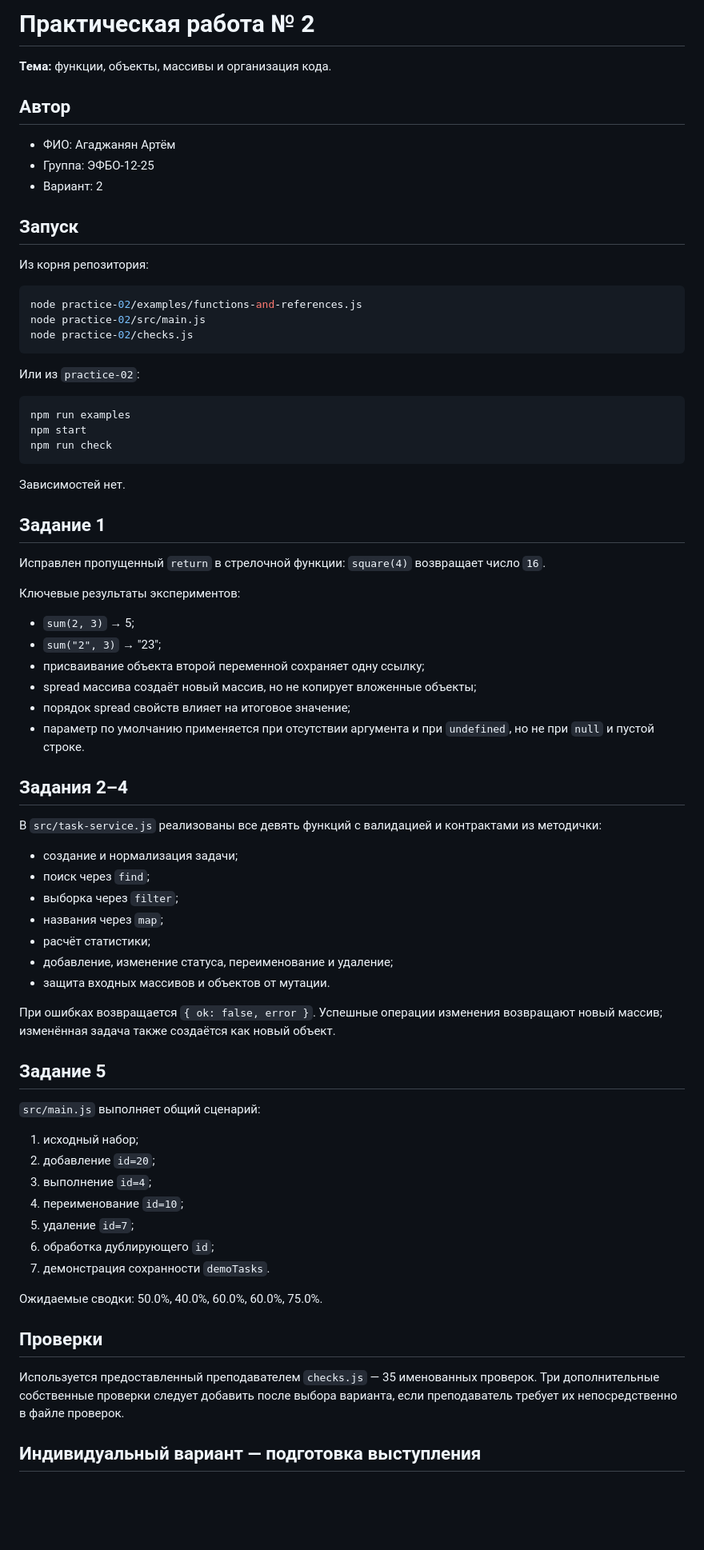
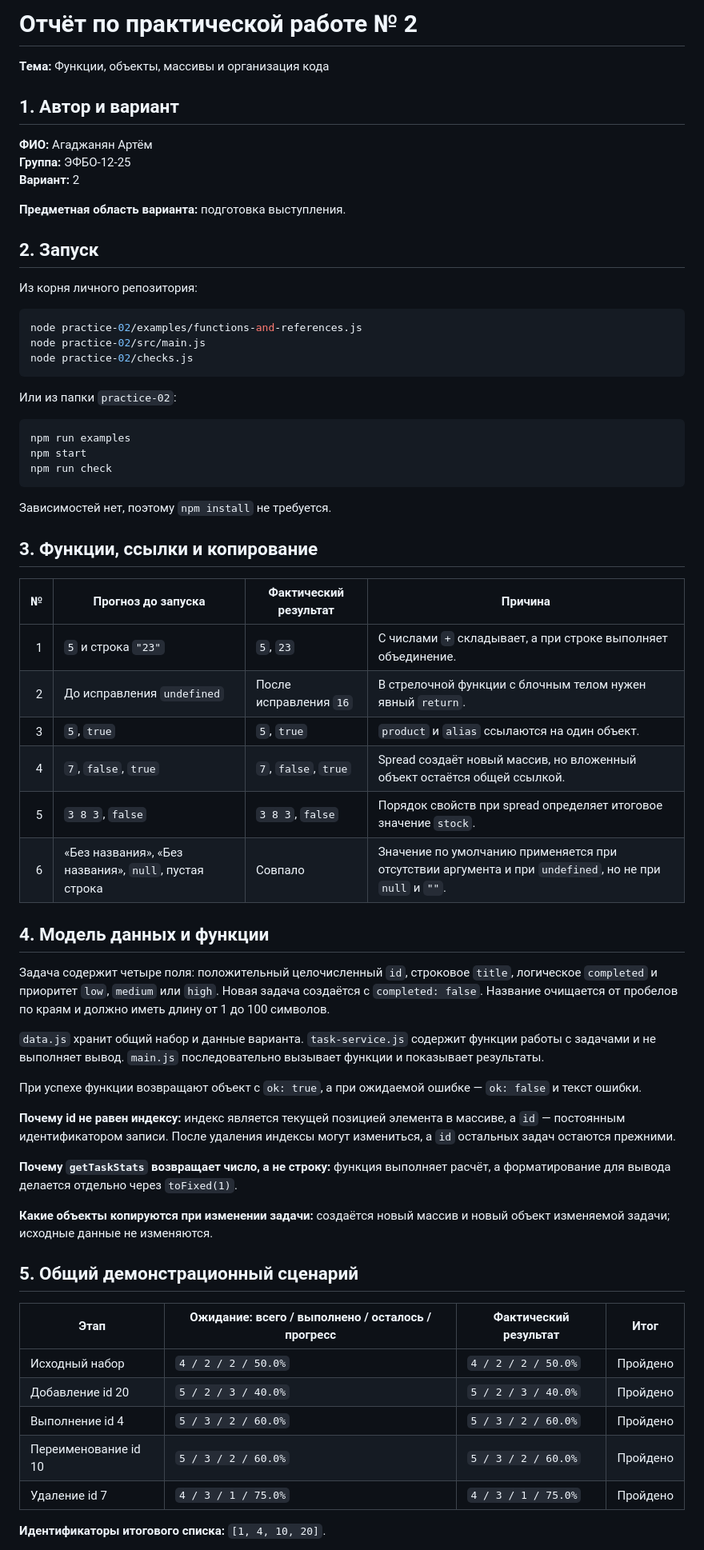
Before and after one commit to Mozdok15/tip-js-practices, a Markdown page: practice-02/README.md, the part around one of its changes. Shown at 80% size. Rendered like a GitHub page; blank space fills up the shorter version.

Commit message:
Оформить отчёт ПР2 по примеру

````diff
--- a/practice-02/README.md
+++ b/practice-02/README.md
@@ -1,16 +1,18 @@
-# Практическая работа № 2
+# Отчёт по практической работе № 2
 
-**Тема:** функции, объекты, массивы и организация кода.
+**Тема:** Функции, объекты, массивы и организация кода
 
-## Автор
+## 1. Автор и вариант
 
-- ФИО: Агаджанян Артём
-- Группа: ЭФБО-12-25
-- Вариант: 2
+**ФИО:** Агаджанян Артём
+**Группа:** ЭФБО-12-25
+**Вариант:** 2
 
-## Запуск
+**Предметная область варианта:** подготовка выступления.
 
-Из корня репозитория:
+## 2. Запуск
+
+Из корня личного репозитория:
 
 ```bash
 node practice-02/examples/functions-and-references.js
@@ -18,7 +20,7 @@ node practice-02/src/main.js
 node practice-02/checks.js
 ```
 
-Или из `practice-02`:
+Или из папки `practice-02`:
 
 ```bash
 npm run examples
@@ -26,49 +28,42 @@ npm start
 npm run check
 ```
 
-Зависимостей нет.
+Зависимостей нет, поэтому `npm install` не требуется.
 
-## Задание 1
+## 3. Функции, ссылки и копирование
 
-Исправлен пропущенный `return` в стрелочной функции: `square(4)` возвращает число `16`.
+| № | Прогноз до запуска | Фактический результат | Причина |
+|---:|---|---|---|
+| 1 | `5` и строка `"23"` | `5`, `23` | С числами `+` складывает, а при строке выполняет объединение. |
+| 2 | До исправления `undefined` | После исправления `16` | В стрелочной функции с блочным телом нужен явный `return`. |
+| 3 | `5`, `true` | `5`, `true` | `product` и `alias` ссылаются на один объект. |
+| 4 | `7`, `false`, `true` | `7`, `false`, `true` | Spread создаёт новый массив, но вложенный объект остаётся общей ссылкой. |
+| 5 | `3 8 3`, `false` | `3 8 3`, `false` | Порядок свойств при spread определяет итоговое значение `stock`. |
+| 6 | «Без названия», «Без названия», `null`, пустая строка | Совпало | Значение по умолчанию применяется при отсутствии аргумента и при `undefined`, но не при `null` и `""`. |
 
-Ключевые результаты экспериментов:
-- `sum(2, 3)` → 5;
-- `sum("2", 3)` → "23";
-- присваивание объекта второй переменной сохраняет одну ссылку;
-- spread массива создаёт новый массив, но не копирует вложенные объекты;
-- порядок spread свойств влияет на итоговое значение;
-- параметр по умолчанию применяется при отсутствии аргумента и при `undefined`, но не при `null` и пустой строке.
+## 4. Модель данных и функции
 
-## Задания 2–4
+Задача содержит четыре поля: положительный целочисленный `id`, строковое `title`, логическое `completed` и приоритет `low`, `medium` или `high`. Новая задача создаётся с `completed: false`. Название очищается от пробелов по краям и должно иметь длину от 1 до 100 символов.
 
-В `src/task-service.js` реализованы все девять функций с валидацией и контрактами из методички:
-- создание и нормализация задачи;
-- поиск через `find`;
-- выборка через `filter`;
-- названия через `map`;
-- расчёт статистики;
-- добавление, изменение статуса, переименование и удаление;
-- защита входных массивов и объектов от мутации.
+`data.js` хранит общий набор и данные варианта. `task-service.js` содержит функции работы с задачами и не выполняет вывод. `main.js` последовательно вызывает функции и показывает результаты.
 
-При ошибках возвращается `{ ok: false, error }`. Успешные операции изменения возвращают новый массив; изменённая задача также создаётся как новый объект.
+При успехе функции возвращают объект с `ok: true`, а при ожидаемой ошибке — `ok: false` и текст ошибки.
 
-## Задание 5
+**Почему id не равен индексу:** индекс является текущей позицией элемента в массиве, а `id` — постоянным идентификатором записи. После удаления индексы могут измениться, а `id` остальных задач остаются прежними.
 
-`src/main.js` выполняет общий сценарий:
-1. исходный набор;
-2. добавление `id=20`;
-3. выполнение `id=4`;
-4. переименование `id=10`;
-5. удаление `id=7`;
-6. обработка дублирующего `id`;
-7. демонстрация сохранности `demoTasks`.
+**Почему `getTaskStats` возвращает число, а не строку:** функция выполняет расчёт, а форматирование для вывода делается отдельно через `toFixed(1)`.
 
-Ожидаемые сводки: 50.0%, 40.0%, 60.0%, 60.0%, 75.0%.
+**Какие объекты копируются при изменении задачи:** создаётся новый массив и новый объект изменяемой задачи; исходные данные не изменяются.
 
-## Проверки
+## 5. Общий демонстрационный сценарий
 
-Используется предоставленный преподавателем `checks.js` — 35 именованных проверок. Три дополнительные собственные проверки следует добавить после выбора варианта, если преподаватель требует их непосредственно в файле проверок.
+| Этап | Ожидание: всего / выполнено / осталось / прогресс | Фактический результат | Итог |
+|---|---|---|---|
+| Исходный набор | `4 / 2 / 2 / 50.0%` | `4 / 2 / 2 / 50.0%` | Пройдено |
+| Добавление id 20 | `5 / 2 / 3 / 40.0%` | `5 / 2 / 3 / 40.0%` | Пройдено |
+| Выполнение id 4 | `5 / 3 / 2 / 60.0%` | `5 / 3 / 2 / 60.0%` | Пройдено |
+| Переименование id 10 | `5 / 3 / 2 / 60.0%` | `5 / 3 / 2 / 60.0%` | Пройдено |
+| Удаление id 7 | `4 / 3 / 1 / 75.0%` | `4 / 3 / 1 / 75.0%` | Пройдено |
 
-## Индивидуальный вариант — подготовка выступления
+**Идентификаторы итогового списка:** `[1, 4, 10, 20]`.
 
````
Also changed, not shown: other parts of practice-02/README.md (+67 -18 lines).
